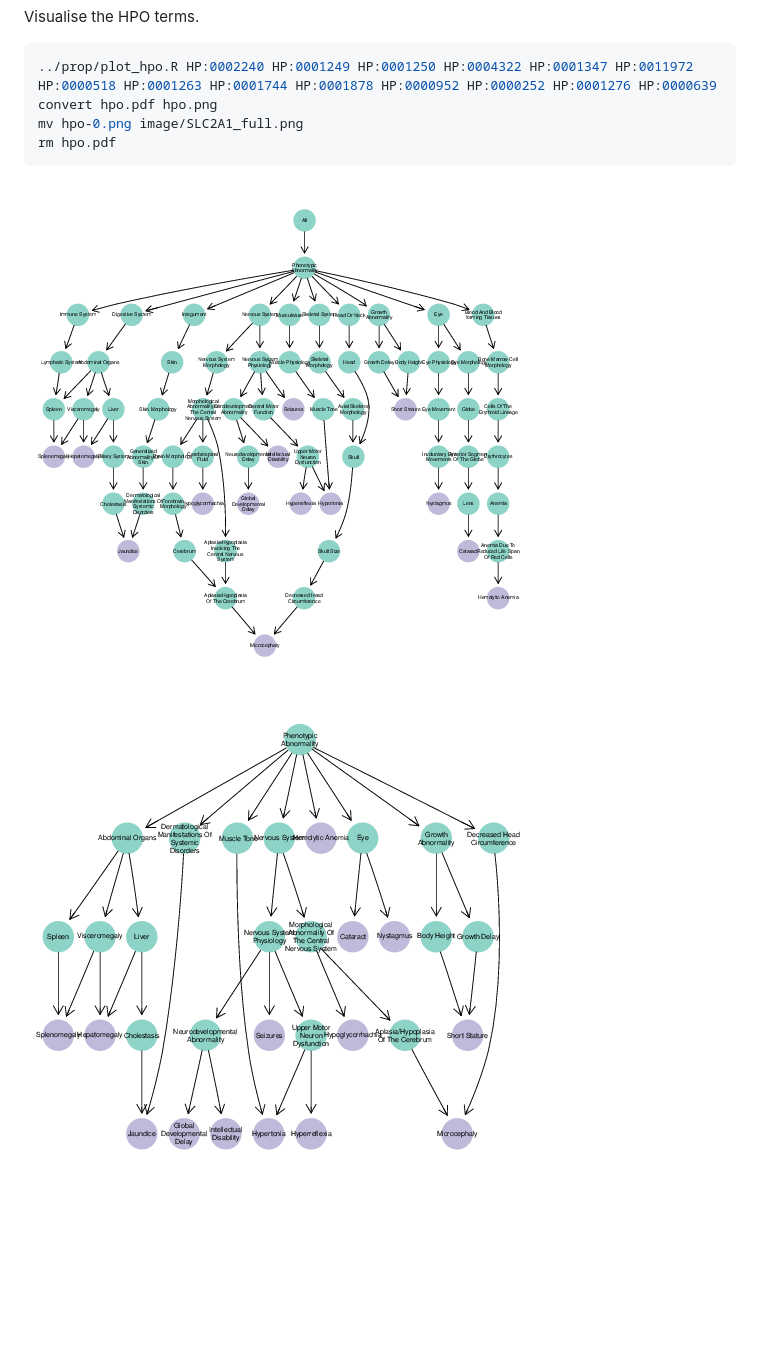
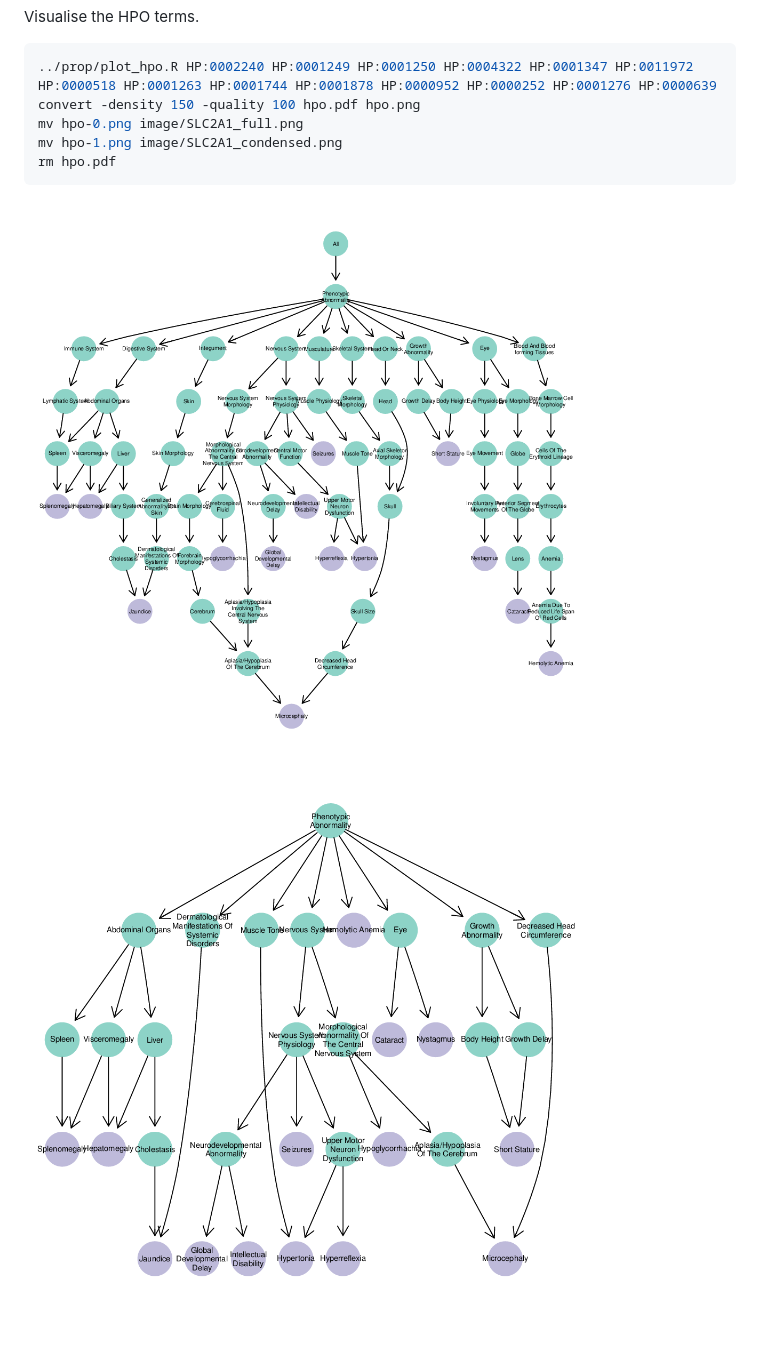
Before and after one commit to davetang/human_phenotype_ontology, a Markdown page: gene/README.md, the part around the change. Drawn GitHub-style; pictures changed too: gene/image/SLC2A1_condensed.png, gene/image/SLC2A1_full.png; blank space fills up the shorter version.

Commit message:
Higher quality images

````diff
--- a/gene/README.md
+++ b/gene/README.md
@@ -148,8 +148,9 @@ Visualise the HPO terms.
 
 ```bash
 ../prop/plot_hpo.R HP:0002240 HP:0001249 HP:0001250 HP:0004322 HP:0001347 HP:0011972 HP:0000518 HP:0001263 HP:0001744 HP:0001878 HP:0000952 HP:0000252 HP:0001276 HP:0000639
-convert hpo.pdf hpo.png
+convert -density 150 -quality 100 hpo.pdf hpo.png
 mv hpo-0.png image/SLC2A1_full.png
+mv hpo-1.png image/SLC2A1_condensed.png
 rm hpo.pdf
 ```
 
````
